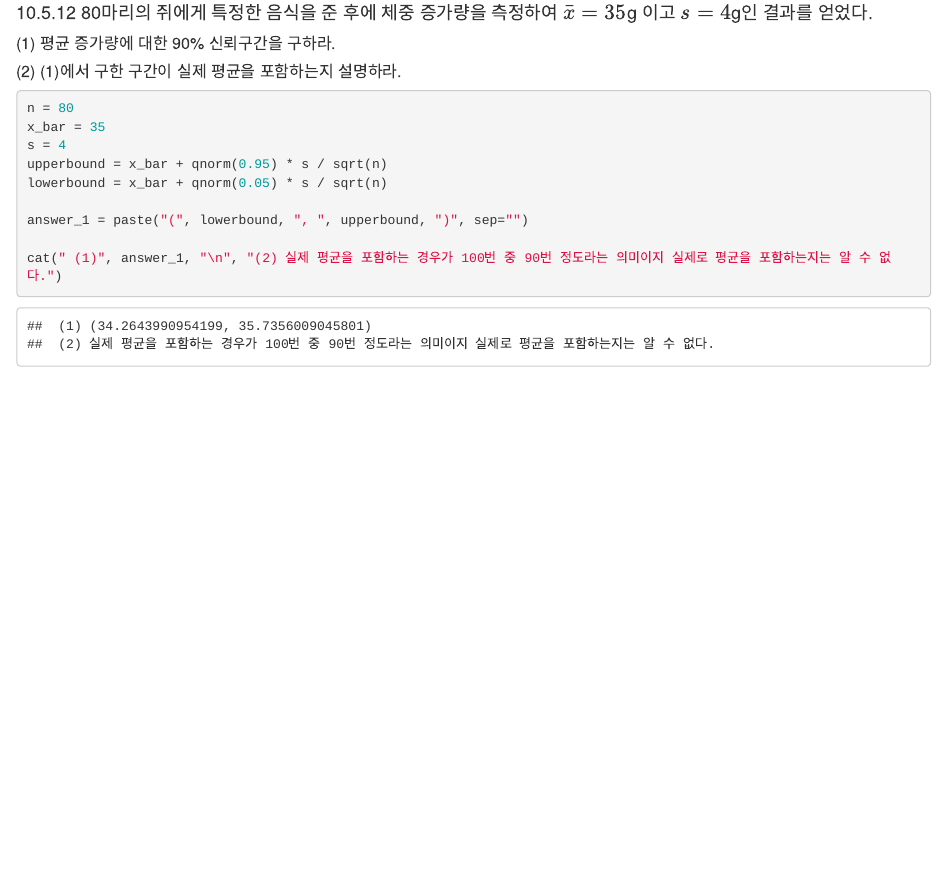
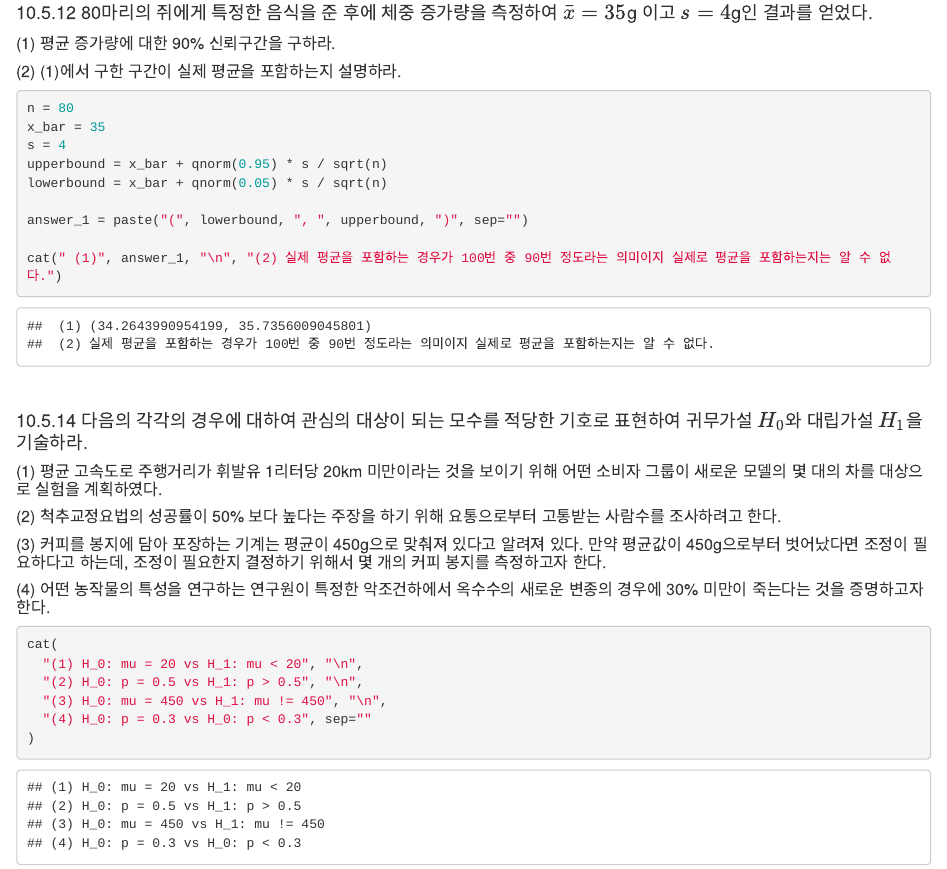
Before and after one commit to data-ty-kim/adp-preparation, an R Markdown document (R_for_ADP/statistics/R_Markdown/statistical_inference.Rmd): the page in a window 1100 px wide, from 14150 px down. Rendered offline with R 4.5, knitr and Pandoc, with nearby package versions.

Commit message:
exercises

````diff
--- a/R_for_ADP/statistics/R_Markdown/statistical_inference.Rmd
+++ b/R_for_ADP/statistics/R_Markdown/statistical_inference.Rmd
@@ -718,0 +732,8 @@ cat(" (1)", answer_1, "\n", "(2) 실제 평균을 포함하는 경우가 100번
+```{r}
+cat(
+  "(1) H_0: mu = 20 vs H_1: mu < 20", "\n",
+  "(2) H_0: p = 0.5 vs H_1: p > 0.5", "\n",
+  "(3) H_0: mu = 450 vs H_1: mu != 450", "\n",
+  "(4) H_0: p = 0.3 vs H_0: p < 0.3", sep=""
+)
+```
````
Also changed, not shown: R_for_ADP/statistics/R_Markdown/statistical_inference.Rmd (13 more changed lines).
